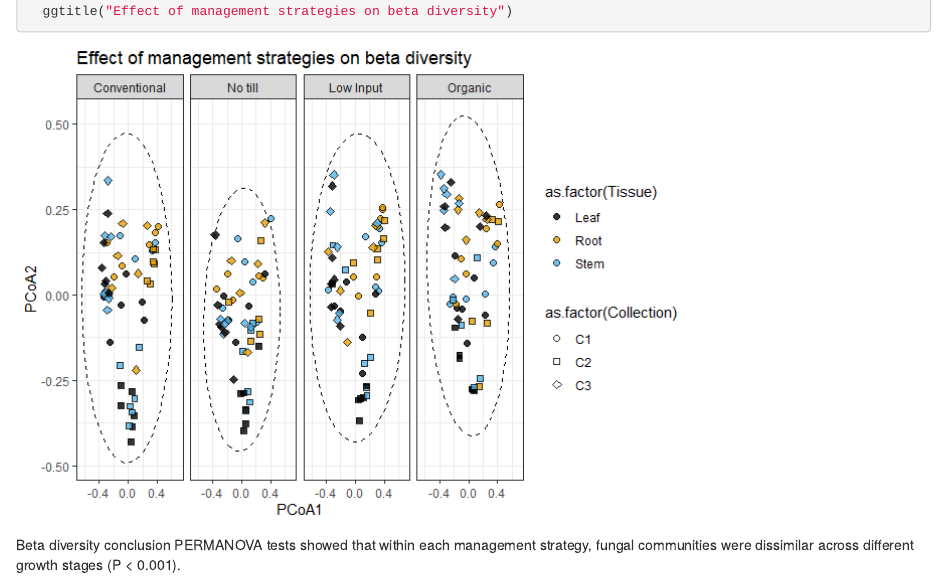
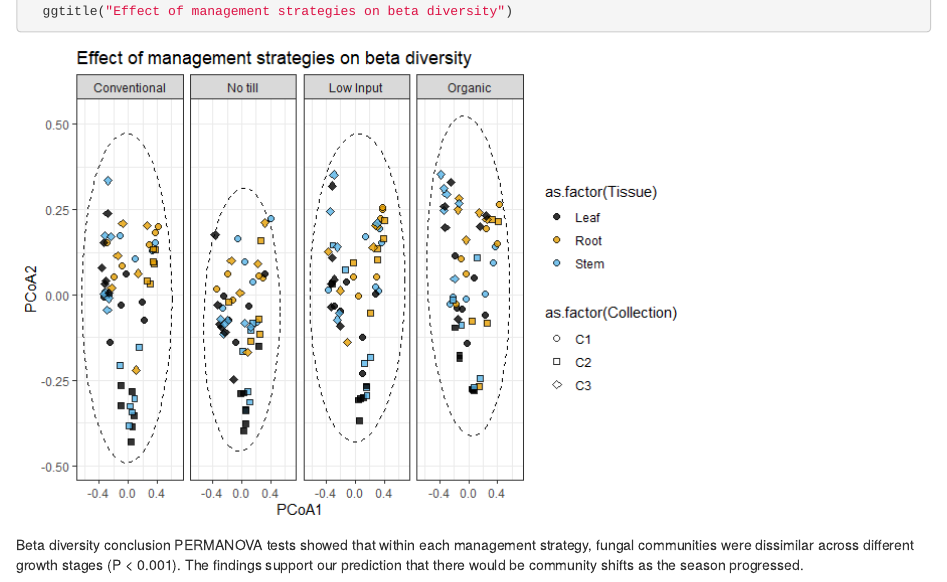
Before and after one commit to jruwona/Wheat_microbiomeRepro, an R Markdown document (Wheat_microbiomeReproScripts.Rmd): the page in a window 1100 px wide, from 12430 px down. The pictures show the output file Wheat_microbiomeReproScripts.html that the author committed with the source, opened offline.

Commit message:
Conclusions added

````diff
--- a/Wheat_microbiomeReproScripts.Rmd
+++ b/Wheat_microbiomeReproScripts.Rmd
@@ -196,3 +196,4 @@ ggplot() +
 ```
 Beta diversity conclusion
 PERMANOVA tests showed that within each management strategy, fungal communities were dissimilar across different growth stages (P < 0.001).
+The findings support our prediction that there would be community shifts as the season progressed.
````
Also changed, not shown: Wheat_microbiomeReproScripts.html, Wheat_microbiomeReproScripts.md.
